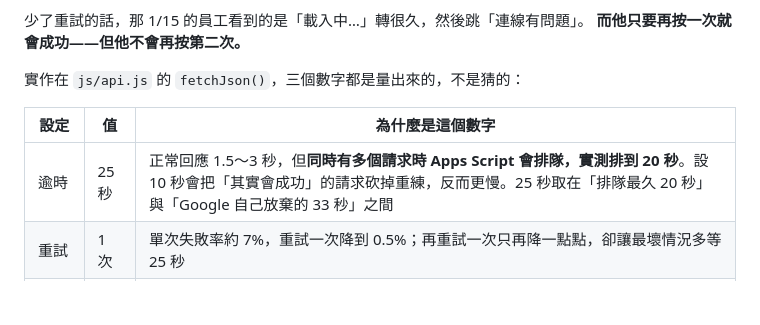
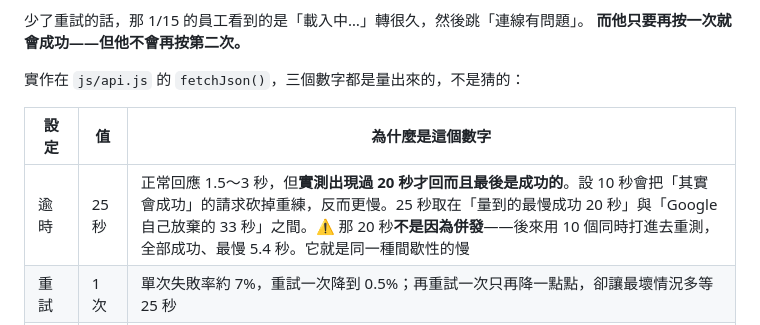
Before and after one commit to j46g629h/kantin, a Markdown page: CLAUDE.md, the part around the change. GitHub-like rendering; blank space fills up the shorter version.

```diff
--- a/CLAUDE.md
+++ b/CLAUDE.md
@@ -412,7 +412,7 @@ Sheet 裡只存雜湊，沒有任何地方存得回明文。）
 
 | 設定 | 值 | 為什麼是這個數字 |
 |---|---|---|
-| 逾時 | 25 秒 | 正常回應 1.5～3 秒，但**同時有多個請求時 Apps Script 會排隊，實測排到 20 秒**。設 10 秒會把「其實會成功」的請求砍掉重練，反而更慢。25 秒取在「排隊最久 20 秒」與「Google 自己放棄的 33 秒」之間 |
+| 逾時 | 25 秒 | 正常回應 1.5～3 秒，但**實測出現過 20 秒才回而且最後是成功的**。設 10 秒會把「其實會成功」的請求砍掉重練，反而更慢。25 秒取在「量到的最慢成功 20 秒」與「Google 自己放棄的 33 秒」之間。⚠️ 那 20 秒**不是因為併發**——後來用 10 個同時打進去重測，全部成功、最慢 5.4 秒。它就是同一種間歇性的慢 |
 | 重試 | 1 次 | 單次失敗率約 7%，重試一次降到 0.5%；再重試一次只再降一點點，卻讓最壞情況多等 25 秒 |
 | 重試前等 | 1 秒 | 不要立刻打回去 |
 
```
Also changed, not shown: docs/開發進度.md (+9 -4 lines).
